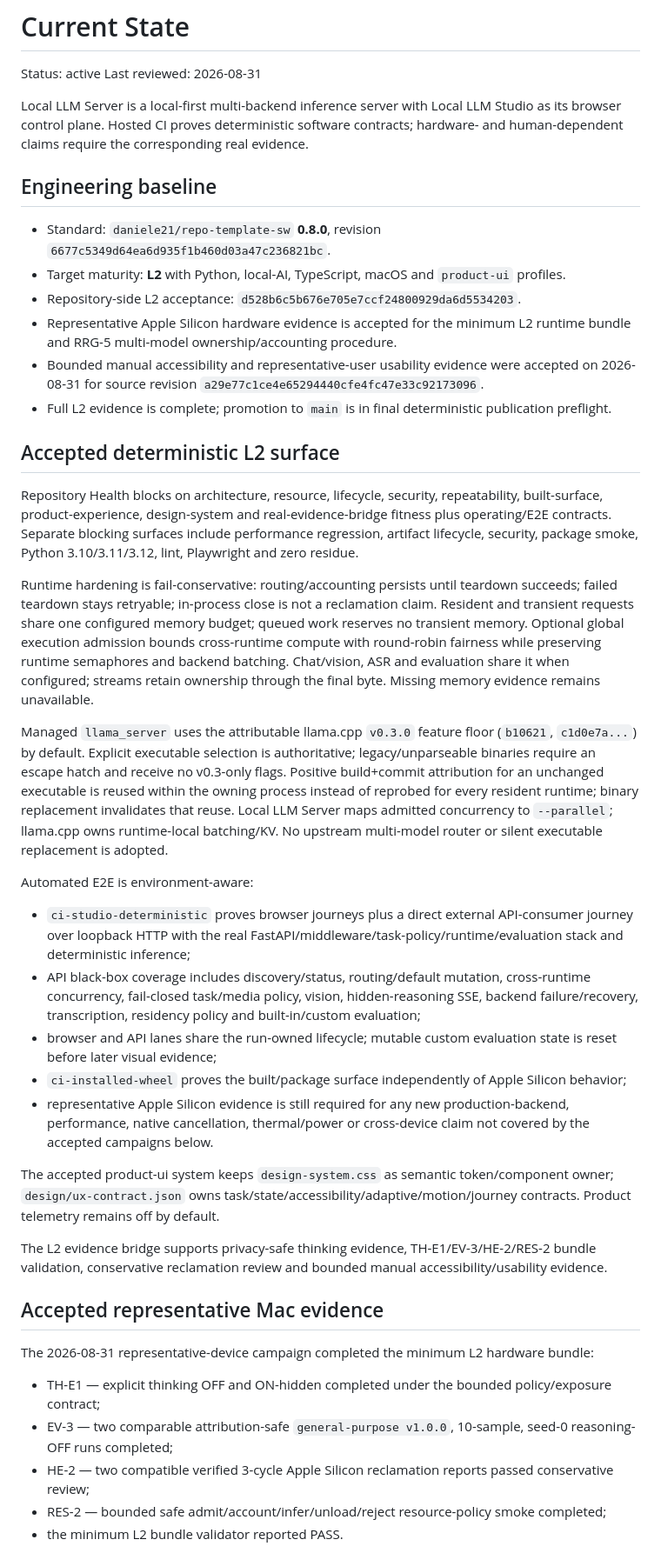
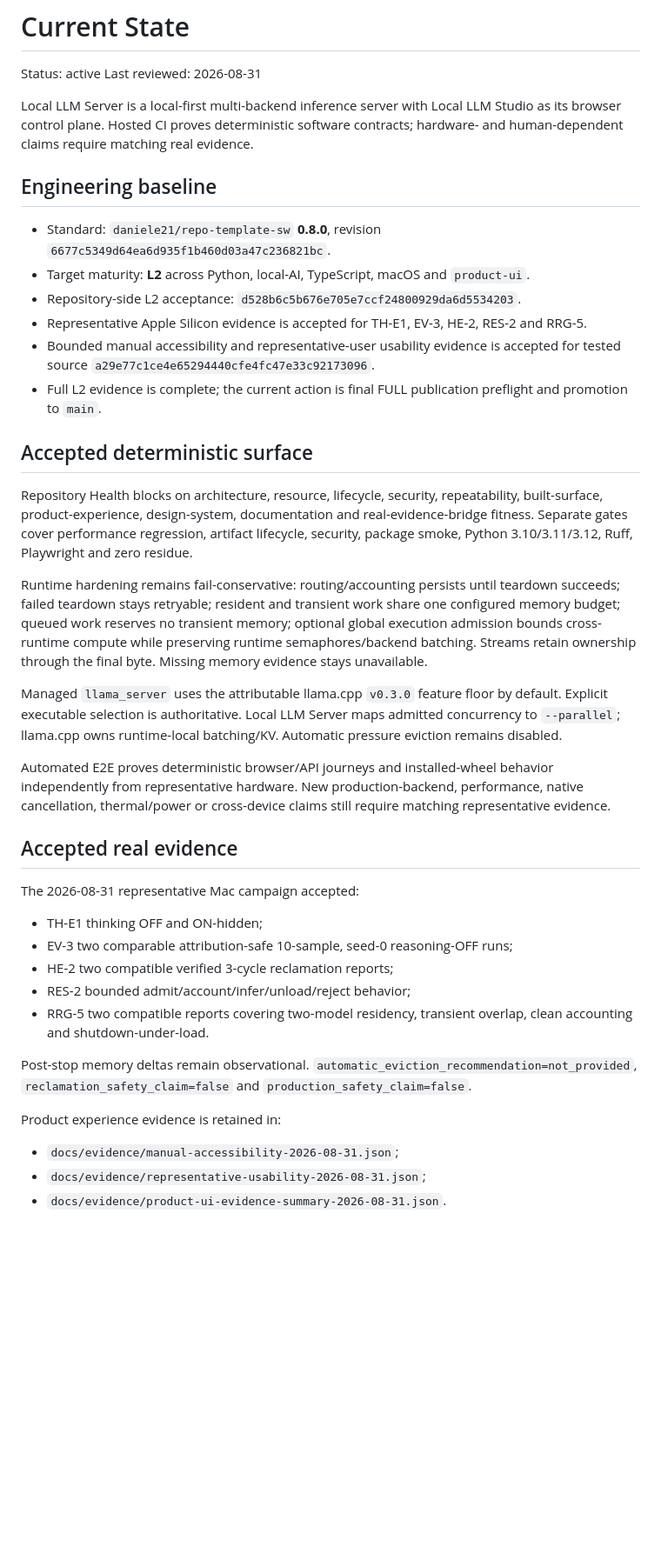
Before and after one commit to daniele21/local-llm-server, a Markdown page: docs/current-state.md, the part around one of its changes. Shown at 87% size. Drawn GitHub-style; blank space fills up the shorter version.

Commit message:
docs: keep final current state within budget

```diff
--- a/docs/current-state.md
+++ b/docs/current-state.md
@@ -3,44 +3,42 @@
 Status: active
 Last reviewed: 2026-08-31
 
-Local LLM Server is a local-first multi-backend inference server with Local LLM Studio as its browser control plane. Hosted CI proves deterministic software contracts; hardware- and human-dependent claims require the corresponding real evidence.
+Local LLM Server is a local-first multi-backend inference server with Local LLM Studio as its browser control plane. Hosted CI proves deterministic software contracts; hardware- and human-dependent claims require matching real evidence.
 
 ## Engineering baseline
 
 - Standard: `daniele21/repo-template-sw` **0.8.0**, revision `6677c5349d64ea6d935f1b460d03a47c236821bc`.
-- Target maturity: **L2** with Python, local-AI, TypeScript, macOS and `product-ui` profiles.
+- Target maturity: **L2** across Python, local-AI, TypeScript, macOS and `product-ui`.
 - Repository-side L2 acceptance: `d528b6c5b676e705e7ccf24800929da6d5534203`.
-- Representative Apple Silicon hardware evidence is accepted for the minimum L2 runtime bundle and RRG-5 multi-model ownership/accounting procedure.
-- Bounded manual accessibility and representative-user usability evidence were accepted on 2026-08-31 for source revision `a29e77c1ce4e65294440cfe4fc47e33c92173096`.
-- Full L2 evidence is complete; promotion to `main` is in final deterministic publication preflight.
+- Representative Apple Silicon evidence is accepted for TH-E1, EV-3, HE-2, RES-2 and RRG-5.
+- Bounded manual accessibility and representative-user usability evidence is accepted for tested source `a29e77c1ce4e65294440cfe4fc47e33c92173096`.
+- Full L2 evidence is complete; the current action is final FULL publication preflight and promotion to `main`.
 
-## Accepted deterministic L2 surface
+## Accepted deterministic surface
 
-Repository Health blocks on architecture, resource, lifecycle, security, repeatability, built-surface, product-experience, design-system and real-evidence-bridge fitness plus operating/E2E contracts. Separate blocking surfaces include performance regression, artifact lifecycle, security, package smoke, Python 3.10/3.11/3.12, lint, Playwright and zero residue.
+Repository Health blocks on architecture, resource, lifecycle, security, repeatability, built-surface, product-experience, design-system, documentation and real-evidence-bridge fitness. Separate gates cover performance regression, artifact lifecycle, security, package smoke, Python 3.10/3.11/3.12, Ruff, Playwright and zero residue.
 
-Runtime hardening is fail-conservative: routing/accounting persists until teardown succeeds; failed teardown stays retryable; in-process close is not a reclamation claim. Resident and transient requests share one configured memory budget; queued work reserves no transient memory. Optional global execution admission bounds cross-runtime compute with round-robin fairness while preserving runtime semaphores and backend batching. Chat/vision, ASR and evaluation share it when configured; streams retain ownership through the final byte. Missing memory evidence remains unavailable.
+Runtime hardening remains fail-conservative: routing/accounting persists until teardown succeeds; failed teardown stays retryable; resident and transient work share one configured memory budget; queued work reserves no transient memory; optional global execution admission bounds cross-runtime compute while preserving runtime semaphores/backend batching. Streams retain ownership through the final byte. Missing memory evidence stays unavailable.
 
-Managed `llama_server` uses the attributable llama.cpp `v0.3.0` feature floor (`b10621`, `c1d0e7a...`) by default. Explicit executable selection is authoritative; legacy/unparseable binaries require an escape hatch and receive no v0.3-only flags. Positive build+commit attribution for an unchanged executable is reused within the owning process instead of reprobed for every resident runtime; binary replacement invalidates that reuse. Local LLM Server maps admitted concurrency to `--parallel`; llama.cpp owns runtime-local batching/KV. No upstream multi-model router or silent executable replacement is adopted.
+Managed `llama_server` uses the attributable llama.cpp `v0.3.0` feature floor by default. Explicit executable selection is authoritative. Local LLM Server maps admitted concurrency to `--parallel`; llama.cpp owns runtime-local batching/KV. Automatic pressure eviction remains disabled.
 
-Automated E2E is environment-aware:
+Automated E2E proves deterministic browser/API journeys and installed-wheel behavior independently from representative hardware. New production-backend, performance, native cancellation, thermal/power or cross-device claims still require matching representative evidence.
 
-- `ci-studio-deterministic` proves browser journeys plus a direct external API-consumer journey over loopback HTTP with the real FastAPI/middleware/task-policy/runtime/evaluation stack and deterministic inference;
-- API black-box coverage includes discovery/status, routing/default mutation, cross-runtime concurrency, fail-closed task/media policy, vision, hidden-reasoning SSE, backend failure/recovery, transcription, residency policy and built-in/custom evaluation;
-- browser and API lanes share the run-owned lifecycle; mutable custom evaluation state is reset before later visual evidence;
-- `ci-installed-wheel` proves the built/package surface independently of Apple Silicon behavior;
-- representative Apple Silicon evidence is still required for any new production-backend, performance, native cancellation, thermal/power or cross-device claim not covered by the accepted campaigns below.
+## Accepted real evidence
 
-The accepted product-ui system keeps `design-system.css` as semantic token/component owner; `design/ux-contract.json` owns task/state/accessibility/adaptive/motion/journey contracts. Product telemetry remains off by default.
+The 2026-08-31 representative Mac campaign accepted:
 
-The L2 evidence bridge supports privacy-safe thinking evidence, TH-E1/EV-3/HE-2/RES-2 bundle validation, conservative reclamation review and bounded manual accessibility/usability evidence.
+- TH-E1 thinking OFF and ON-hidden;
+- EV-3 two comparable attribution-safe 10-sample, seed-0 reasoning-OFF runs;
+- HE-2 two compatible verified 3-cycle reclamation reports;
+- RES-2 bounded admit/account/infer/unload/reject behavior;
+- RRG-5 two compatible reports covering two-model residency, transient overlap, clean accounting and shutdown-under-load.
 
-## Accepted representative Mac evidence
+Post-stop memory deltas remain observational. `automatic_eviction_recommendation=not_provided`, `reclamation_safety_claim=false` and `production_safety_claim=false`.
 
-The 2026-08-31 representative-device campaign completed the minimum L2 hardware bundle:
+Product experience evidence is retained in:
 
-- TH-E1 — explicit thinking OFF and ON-hidden completed under the bounded policy/exposure contract;
-- EV-3 — two comparable attribution-safe `general-purpose v1.0.0`, 10-sample, seed-0 reasoning-OFF runs completed;
-- HE-2 — two compatible verified 3-cycle Apple Silicon reclamation reports passed conservative review;
-- RES-2 — bounded safe admit/account/infer/unload/reject resource-policy smoke completed;
-- the minimum L2 bundle validator reported PASS.
+- `docs/evidence/manual-accessibility-2026-08-31.json`;
+- `docs/evidence/representative-usability-2026-08-31.json`;
+- `docs/evidence/product-ui-evidence-summary-2026-08-31.json`.
 
```
Also changed, not shown: other parts of docs/current-state.md (+3 -13 lines).
